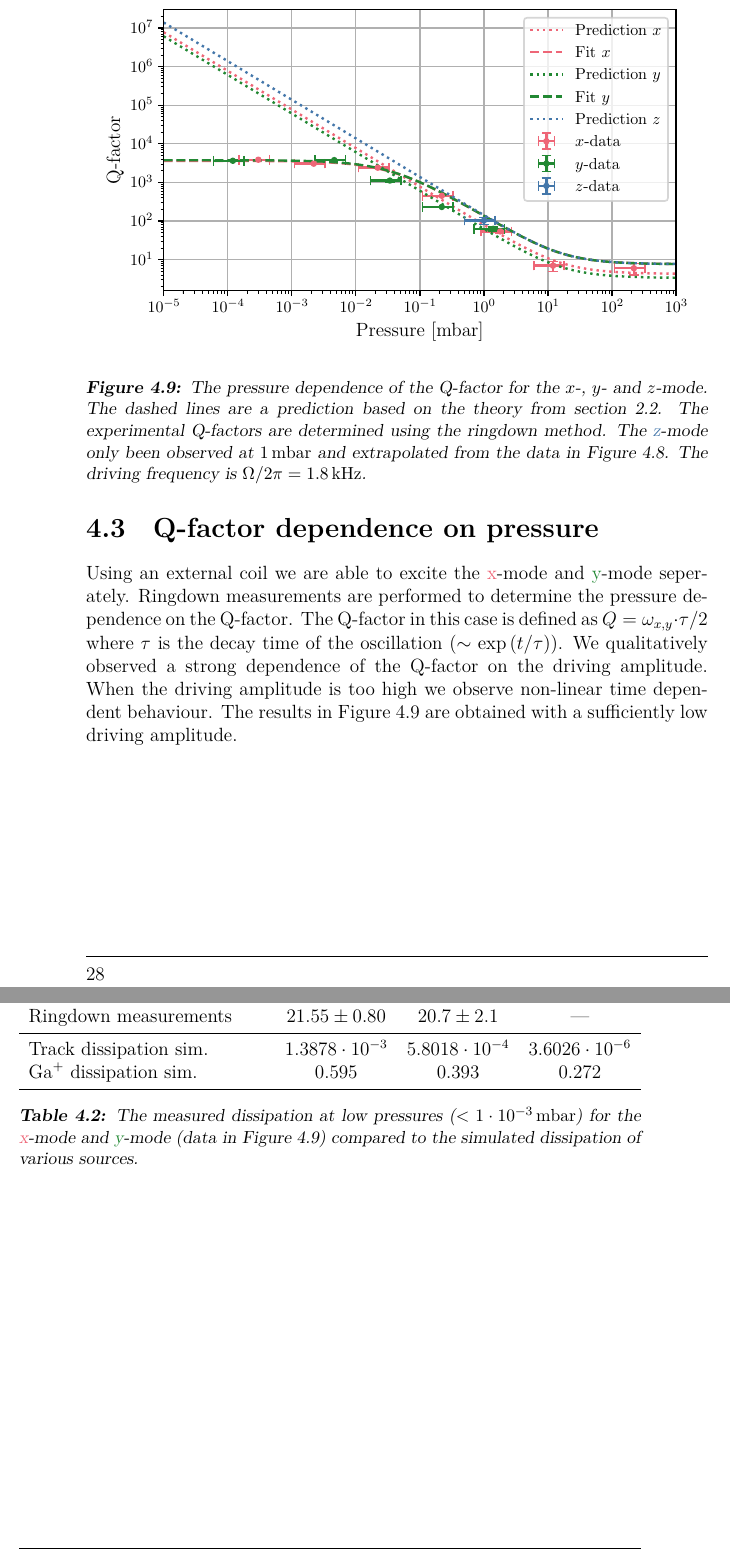
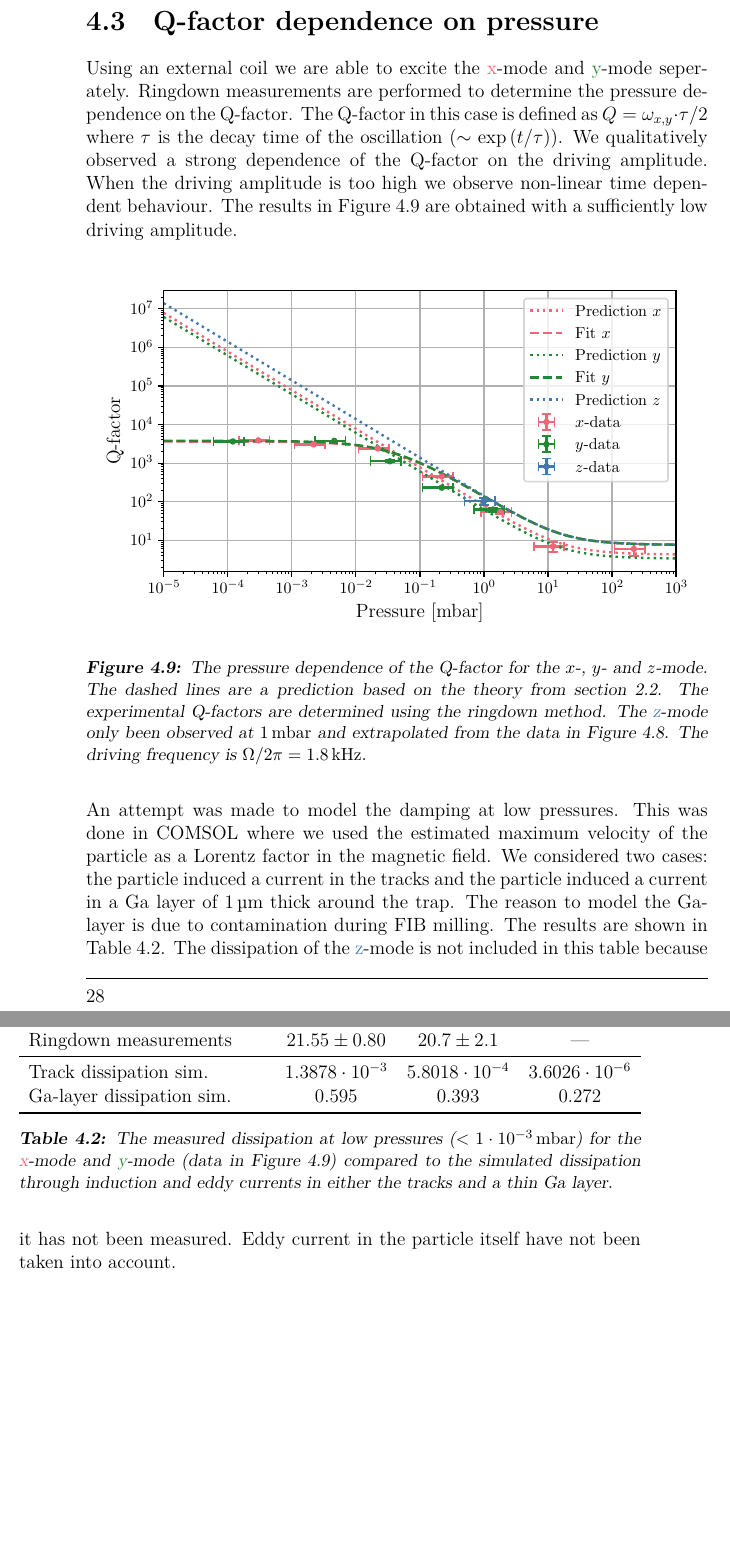
Before and after one commit to jvdoorn/msc-thesis-1, a LaTeX thesis (thesis.tex, which reads chapters/results.tex): two parts of pages 28 and 29 of 42, joined at a grey line, cut so that both start at the same text, the shorter picture padded with empty space. Compiled offline with XeLaTeX; a LaTeX package or settings file that is missing is left out.

Commit message:
Some more minor changes.

```diff
--- a/chapters/results.tex
+++ b/chapters/results.tex
@@ -95,12 +95,14 @@ Visually it appears that $\gamma$ is constant as a function of $\Omega$. The que
 \label{sec:q-factor-dependence-on-pressure}
 Using an external coil we are able to excite the \xmode  and \ymode seperately. Ringdown measurements are performed to determine the pressure dependence on the Q-factor. The Q-factor in this case is defined as $Q = \omega_{x,y} \cdot \tau / 2$ where $\tau$ is the decay time of the oscillation ($\sim \exp\left(t / \tau\right)$). We qualitatively observed a strong dependence of the Q-factor on the driving amplitude. When the driving amplitude is too high we observe non-linear time dependent behaviour. The results in \autoref{fig:q-factor-pressure-dependence} are obtained with a sufficiently low driving amplitude.
 
-\begin{figure}
+\begin{figure}[h]
     \centering
     \includegraphics{figures/data/q_factor_pressure_dependence.pdf}
     \caption{The pressure dependence of the Q-factor for the $x$-, $y$- and $z$-mode. The dashed lines are a prediction based on the theory from \autoref{sec:damping}. The experimental Q-factors are determined using the ringdown method. The \zmode only been observed at \qty{1}{\milli\bar} and extrapolated from the data in \autoref{fig:xyz-mode-dependence-on-trapping-frequency-1mbar}. The driving frequency is $\Omega/2\pi = \qty{1.8}{\kilo\hertz}$.}
     \label{fig:q-factor-pressure-dependence}
 \end{figure}
+
+An attempt was made to model the damping at low pressures. This was done in COMSOL where we used the estimated maximum velocity of the particle as a Lorentz factor in the magnetic field. We considered two cases: the particle induced a current in the tracks and the particle induced a current in a \ce{Ga} layer of \qty{1}{\micro\meter} thick around the trap. The reason to model the \ce{Ga}-layer is due to contamination during FIB milling. The results are shown in \autoref{tab:dissipation}. The dissipation of the \zmode is not included in this table because it has not been measured. Eddy current in the particle itself have not been taken into account.
 
 \begin{table}
     \centering
@@ -113,11 +115,11 @@ Using an external coil we are able to excite the \xmode  and \ymode seperately.
         Ringdown measurements & \num{21.55 \pm 0.8} & \num{20.7 \pm 2.1} & --- \\
         \midrule
         Track dissipation sim. & \num{1.3878E-3} & \num{5.8018E-4} & \num{3.6026E-6} \\
-        \ce{Ga+} dissipation sim. & \num{0.595} & \num{0.393} & \num{0.272} \\
+        \ce{Ga}-layer dissipation sim. & \num{0.595} & \num{0.393} & \num{0.272} \\
         % Thin wire model & \num{1.02} & \num{0.631} & \num{3.26} \\
         % Induction dissipation sim. & ??? & ??? & ??? \\
         \bottomrule
     \end{tabularx}
-    \caption{The measured dissipation at low pressures ($<\qty{1E-3}{\milli\bar}$) for the \xmode and \ymode (data in \autoref{fig:q-factor-pressure-dependence}) compared to the simulated dissipation of various sources.}
+    \caption{The measured dissipation at low pressures ($<\qty{1E-3}{\milli\bar}$) for the \xmode and \ymode (data in \autoref{fig:q-factor-pressure-dependence}) compared to the simulated dissipation through induction and eddy currents in either the tracks and a thin \ce{Ga} layer.}
     \label{tab:dissipation}
 \end{table}
```
Also changed, not shown: chapters/conclusion.tex (+1 -1 lines), chapters/discussion.tex (+1 -1 lines), chapters/theory.tex (+2 -2 lines), chapters/results.tex (4 more changed lines).
